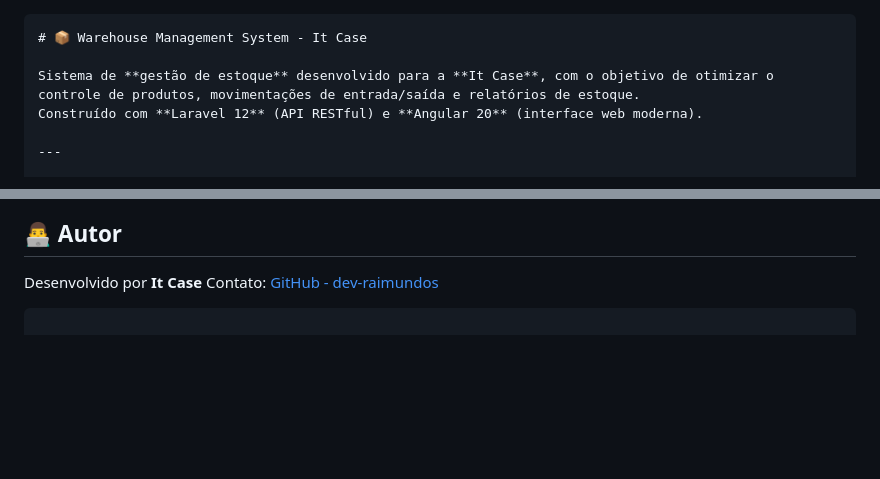
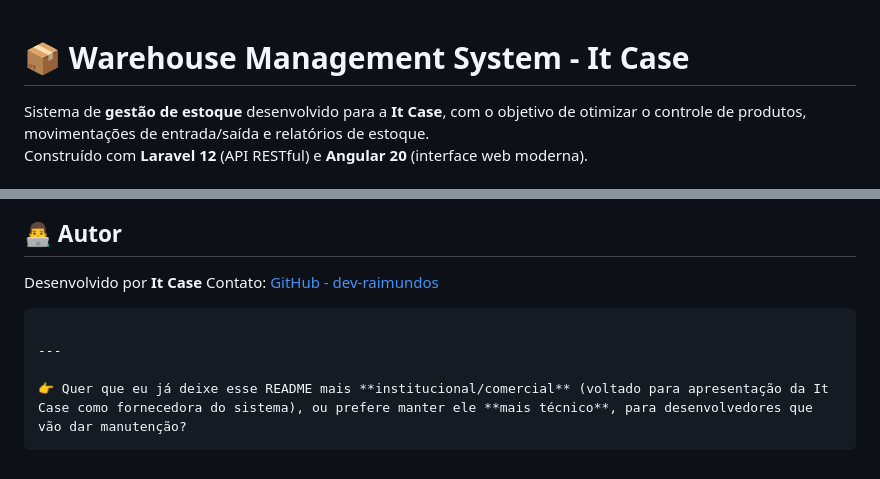
Before and after one commit to dev-raimundos/Warehouse-Management-System, a Markdown page: README.md, 2 parts joined by grey strips. GitHub-like rendering; blank space fills up the shorter version.

````diff
--- a/README.md
+++ b/README.md
@@ -1,4 +1,3 @@
-```markdown
 # 📦 Warehouse Management System - It Case
 
 Sistema de **gestão de estoque** desenvolvido para a **It Case**, com o objetivo de otimizar o controle de produtos, movimentações de entrada/saída e relatórios de estoque.
@@ -135,3 +132,8 @@ Desenvolvido por **It Case**
 Contato: [GitHub - dev-raimundos](https://github.com/dev-raimundos)
 
 ```
+
+---
+
+👉 Quer que eu já deixe esse README mais **institucional/comercial** (voltado para apresentação da It Case como fornecedora do sistema), ou prefere manter ele **mais técnico**, para desenvolvedores que vão dar manutenção?
+```
````
Also changed, not shown: other parts of README.md (+0 -2 lines).
